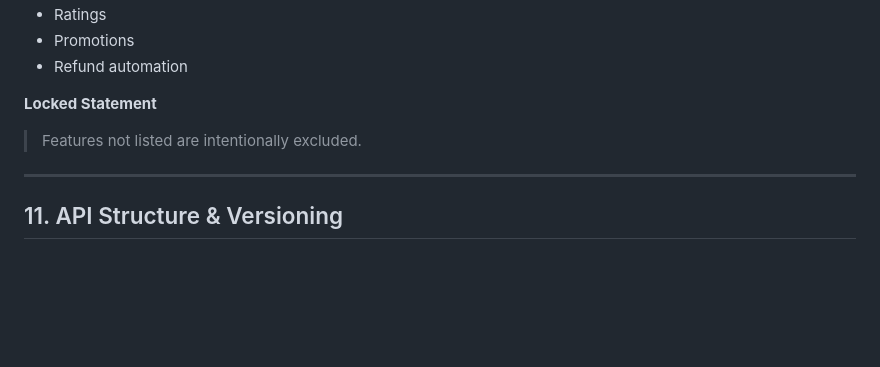
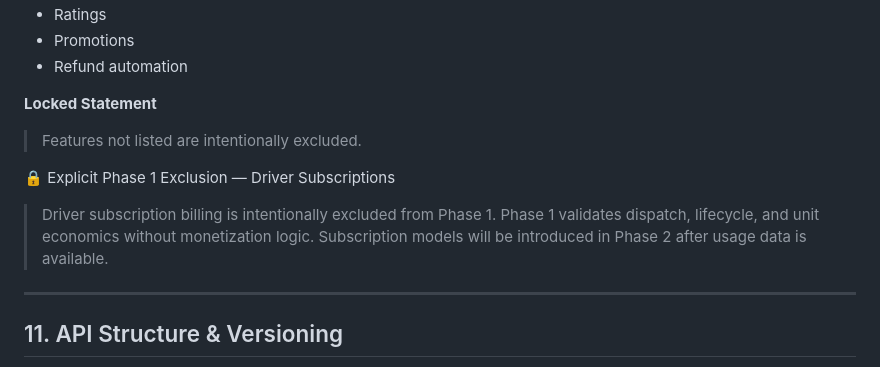
Before and after one commit to middwinantony/trego-rails-app, a Markdown page: docs/architecture/PHASE_0_ARCHITECTURE.md, the part around the change. Drawn GitHub-style; blank space fills up the shorter version.

```diff
--- a/docs/architecture/PHASE_0_ARCHITECTURE.md
+++ b/docs/architecture/PHASE_0_ARCHITECTURE.md
@@ -252,6 +252,12 @@ The following features are explicitly excluded from Phase 1:
 
 > Features not listed are intentionally excluded.
 
+🔒 Explicit Phase 1 Exclusion — Driver Subscriptions
+
+> Driver subscription billing is intentionally excluded from Phase 1.
+> Phase 1 validates dispatch, lifecycle, and unit economics without monetization logic.
+> Subscription models will be introduced in Phase 2 after usage data is available.
+
 ---
 
 ## 11. API Structure & Versioning
```
